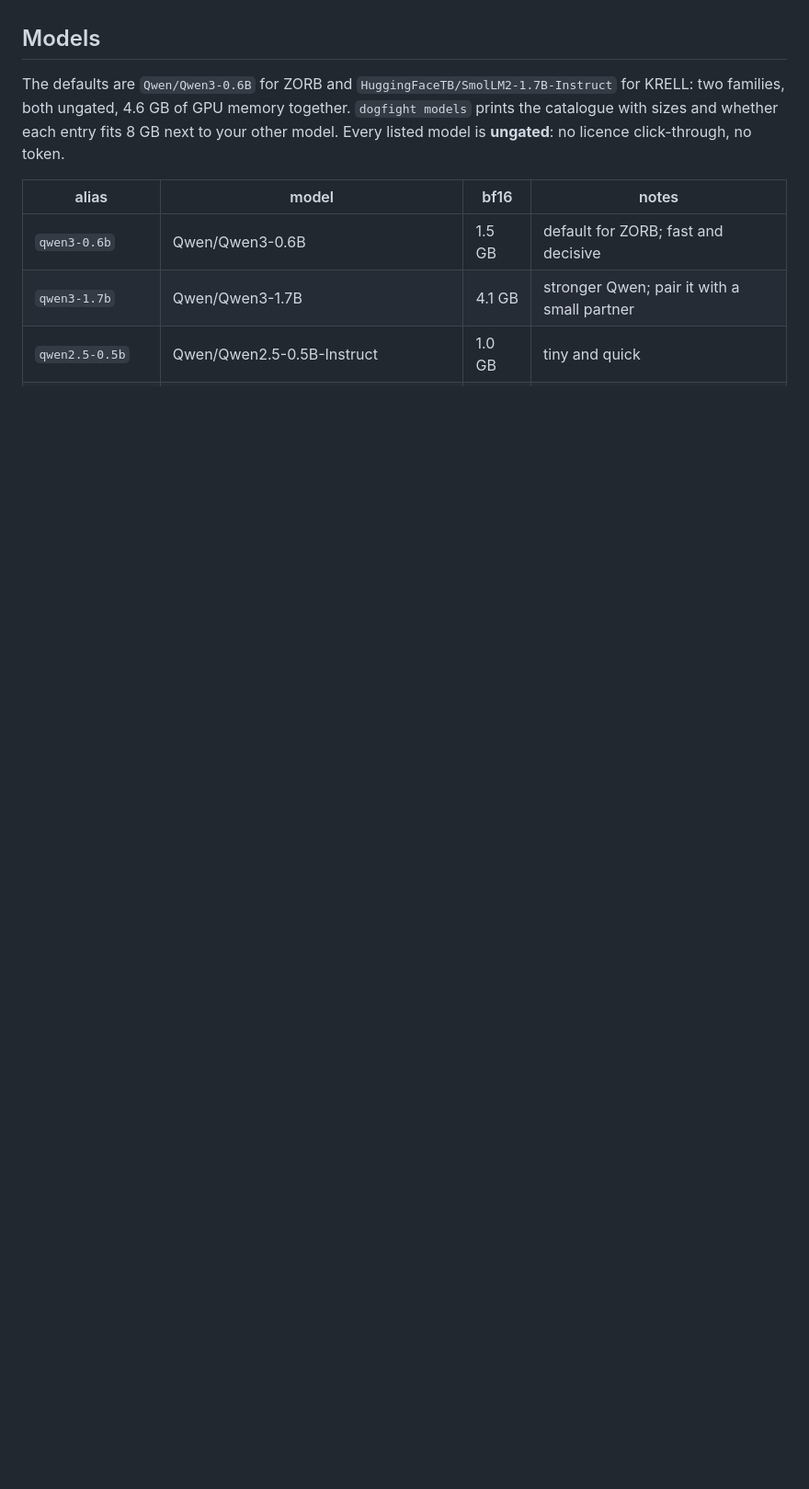
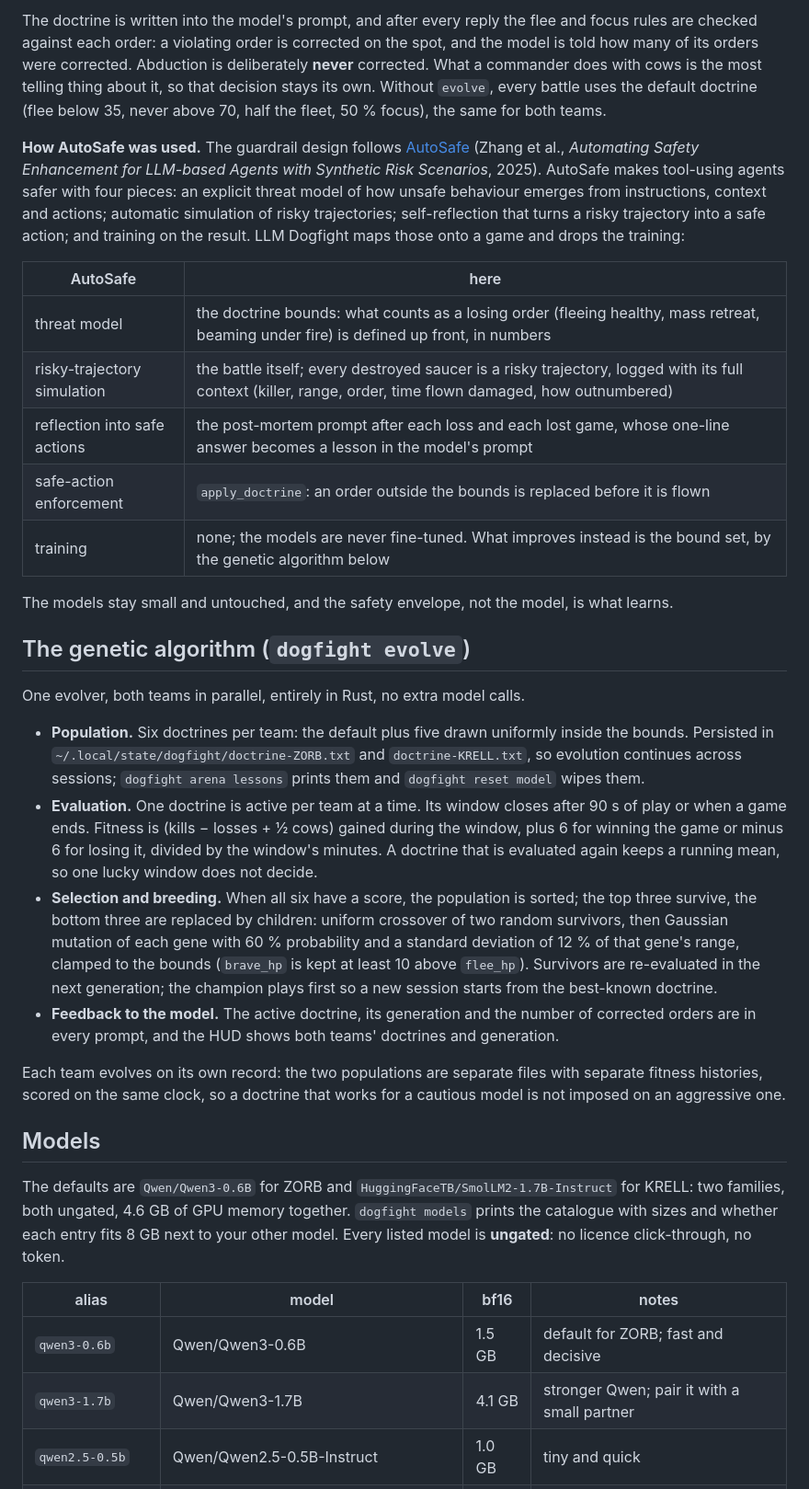
Before and after one commit to AlveeeRahman/llm-dogfight, a Markdown page: README.md, the part around one of its changes. Shown at 92% size. GitHub-like rendering; blank space fills up the shorter version.

```diff
--- a/README.md
+++ b/README.md
@@ -93,3 +107,52 @@ extra model calls, so it costs nothing; populations persist per team in
+The doctrine is written into the model's prompt, and after every reply the flee and focus rules
+are checked against each order: a violating order is corrected on the spot, and the model is
+told how many of its orders were corrected. Abduction is deliberately **never** corrected. What
+a commander does with cows is the most telling thing about it, so that decision stays its own.
+Without `evolve`, every battle uses the default doctrine (flee below 35, never above 70, half
+the fleet, 50 % focus), the same for both teams.
+
+**How AutoSafe was used.** The guardrail design follows
+[AutoSafe](https://github.com/Zxy-MLlab/AutoSafe) (Zhang et al., *Automating Safety Enhancement
+for LLM-based Agents with Synthetic Risk Scenarios*, 2025). AutoSafe makes tool-using agents
+safer with four pieces: an explicit threat model of how unsafe behaviour emerges from
+instructions, context and actions; automatic simulation of risky trajectories; self-reflection
+that turns a risky trajectory into a safe action; and training on the result. LLM Dogfight
+maps those onto a game and drops the training:
+
+| AutoSafe | here |
+|---|---|
+| threat model | the doctrine bounds: what counts as a losing order (fleeing healthy, mass retreat, beaming under fire) is defined up front, in numbers |
+| risky-trajectory simulation | the battle itself; every destroyed saucer is a risky trajectory, logged with its full context (killer, range, order, time flown damaged, how outnumbered) |
+| reflection into safe actions | the post-mortem prompt after each loss and each lost game, whose one-line answer becomes a lesson in the model's prompt |
+| safe-action enforcement | `apply_doctrine`: an order outside the bounds is replaced before it is flown |
+| training | none; the models are never fine-tuned. What improves instead is the bound set, by the genetic algorithm below |
+
+The models stay small and untouched, and the safety envelope, not the model, is what learns.
+
+## The genetic algorithm (`dogfight evolve`)
+
+One evolver, both teams in parallel, entirely in Rust, no extra model calls.
+
+- **Population.** Six doctrines per team: the default plus five drawn uniformly inside the
+  bounds. Persisted in `~/.local/state/dogfight/doctrine-ZORB.txt` and `doctrine-KRELL.txt`,
+  so evolution continues across sessions; `dogfight arena lessons` prints them and
+  `dogfight reset model` wipes them.
+- **Evaluation.** One doctrine is active per team at a time. Its window closes after 90 s of
+  play or when a game ends. Fitness is (kills − losses + ½ cows) gained during the window,
+  plus 6 for winning the game or minus 6 for losing it, divided by the window's minutes. A
+  doctrine that is evaluated again keeps a running mean, so one lucky window does not decide.
+- **Selection and breeding.** When all six have a score, the population is sorted; the top
+  three survive, the bottom three are replaced by children: uniform crossover of two random
+  survivors, then Gaussian mutation of each gene with 60 % probability and a standard
+  deviation of 12 % of that gene's range, clamped to the bounds (`brave_hp` is kept at least
+  10 above `flee_hp`). Survivors are re-evaluated in the next generation; the champion plays
+  first so a new session starts from the best-known doctrine.
+- **Feedback to the model.** The active doctrine, its generation and the number of corrected
+  orders are in every prompt, and the HUD shows both teams' doctrines and generation.
+
+Each team evolves on its own record: the two populations are separate files with separate
+fitness histories, scored on the same clock, so a doctrine that works for a cautious model is
+not imposed on an aggressive one.
 
 ## Models
 
```
Also changed, not shown: other parts of README.md (+49 -35 lines).
